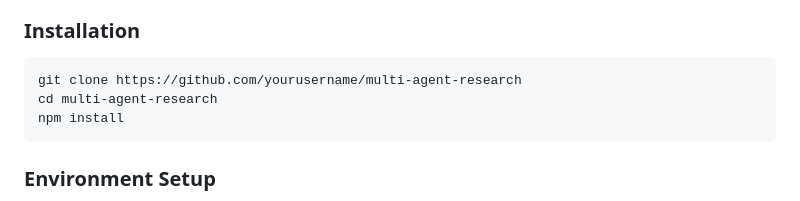
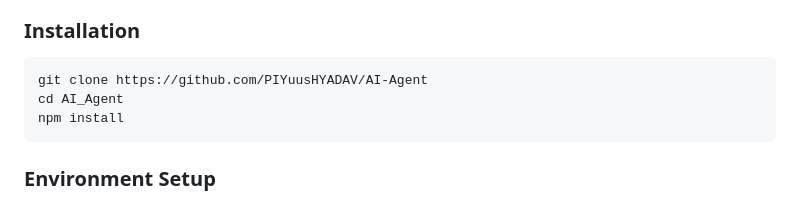
Before and after one commit to PIYuusHYADAV/AI-Agent, a Markdown page: Readme.md, the part around the change. Drawn GitHub-style.

````diff
--- a/Readme.md
+++ b/Readme.md
@@ -56,8 +56,8 @@ Request ──▶ Validate ──▶ Plan ──▶ Search ──▶ Read ──
 ### Installation
 
 ```bash
-git clone https://github.com/yourusername/multi-agent-research
-cd multi-agent-research
+git clone https://github.com/PIYuusHYADAV/AI-Agent
+cd AI_Agent
 npm install
 ```
 
````
